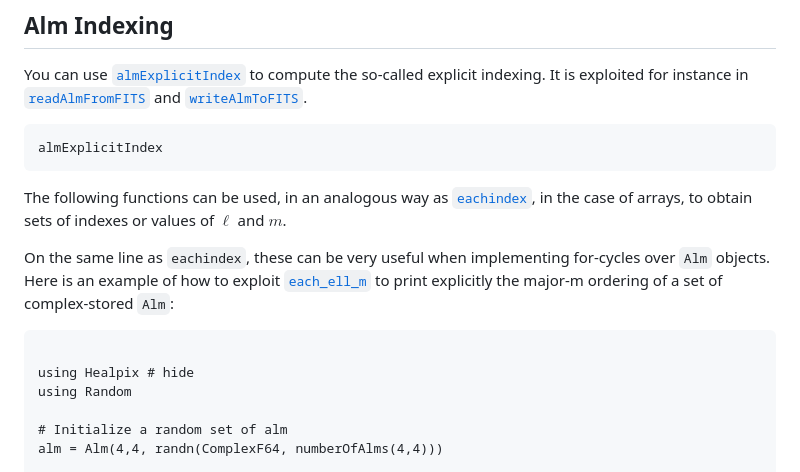
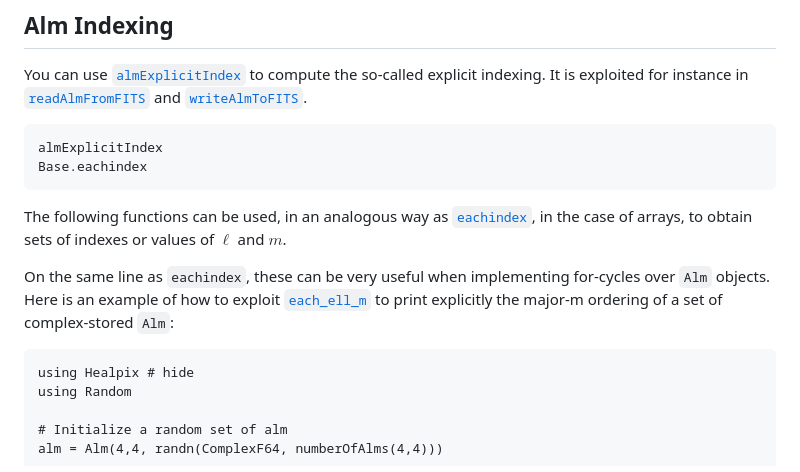
Before and after one commit to ziotom78/Healpix.jl, a Markdown page: docs/src/alm.md, the part around the change. Rendered like a GitHub page.

Commit message:
Add docstring for Base.eachindex(::Alm)

````diff
--- a/docs/src/alm.md
+++ b/docs/src/alm.md
@@ -196,6 +196,7 @@ It is exploited for instance in [`readAlmFromFITS`](@ref) and [`writeAlmToFITS`]
 
 ```@docs
 almExplicitIndex
+Base.eachindex
 ```
 
 The following functions can be used, in an analogous way as [`eachindex`](@ref),
@@ -207,7 +208,6 @@ Here is an example of how to exploit [`each_ell_m`](@ref) to print explicitly
 the major-m ordering of a set of complex-stored `Alm`:
 
 ```@example each_ell_m
-
 using Healpix # hide
 using Random
 
````
